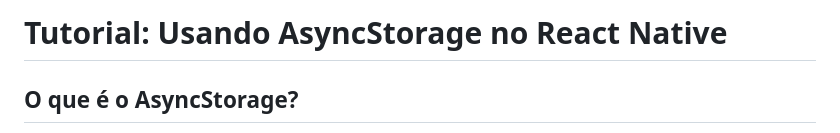
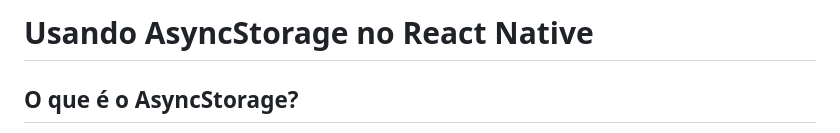
Before and after one commit to LeoSouzaSenac/UC15, a Markdown page: AsyncStorage.md, the part around the change. GitHub-like rendering.

```diff
--- a/AsyncStorage.md
+++ b/AsyncStorage.md
@@ -1,4 +1,4 @@
-# Tutorial: Usando AsyncStorage no React Native
+# Usando AsyncStorage no React Native
 
 ## O que é o AsyncStorage?
 
```
